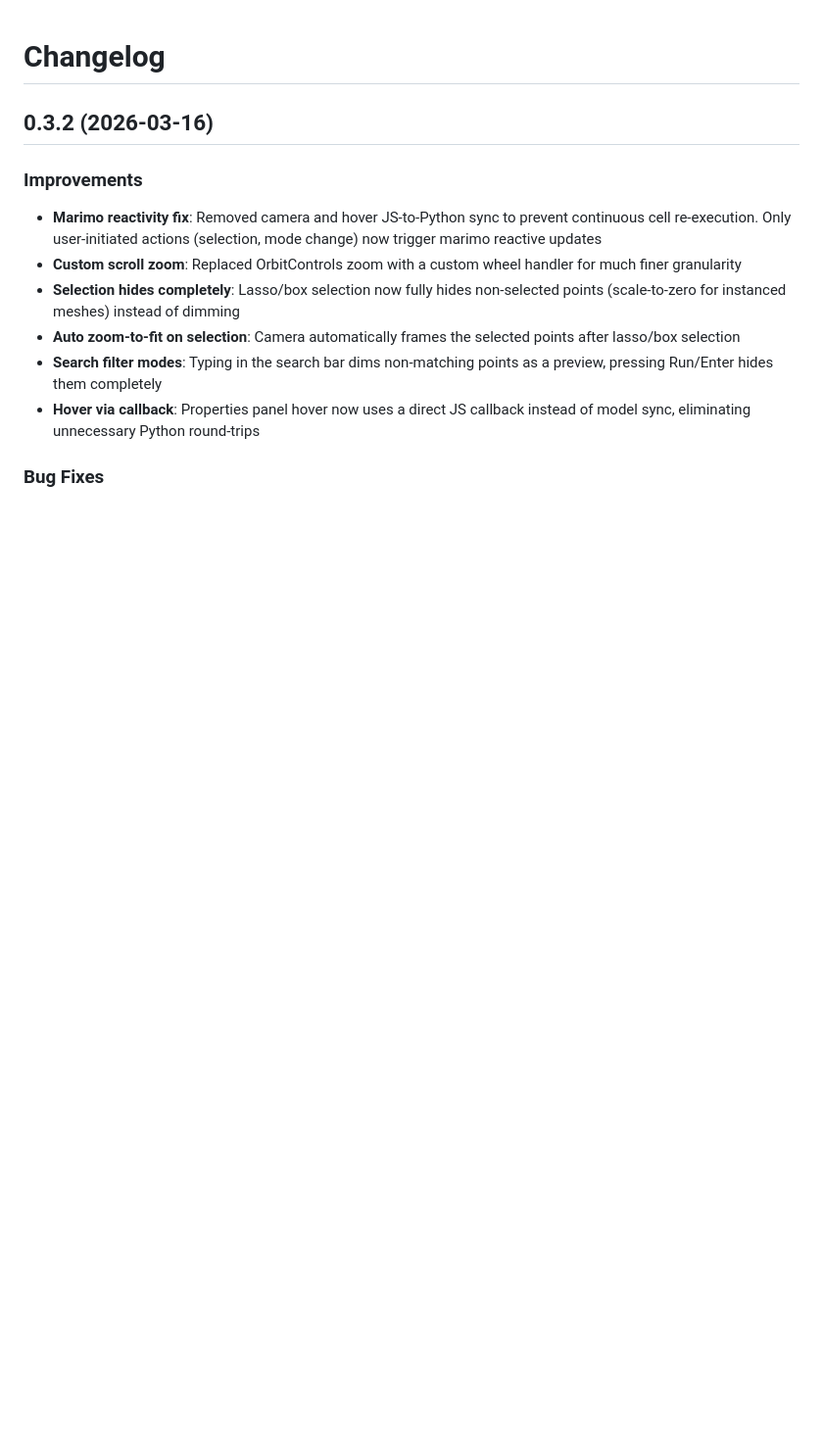
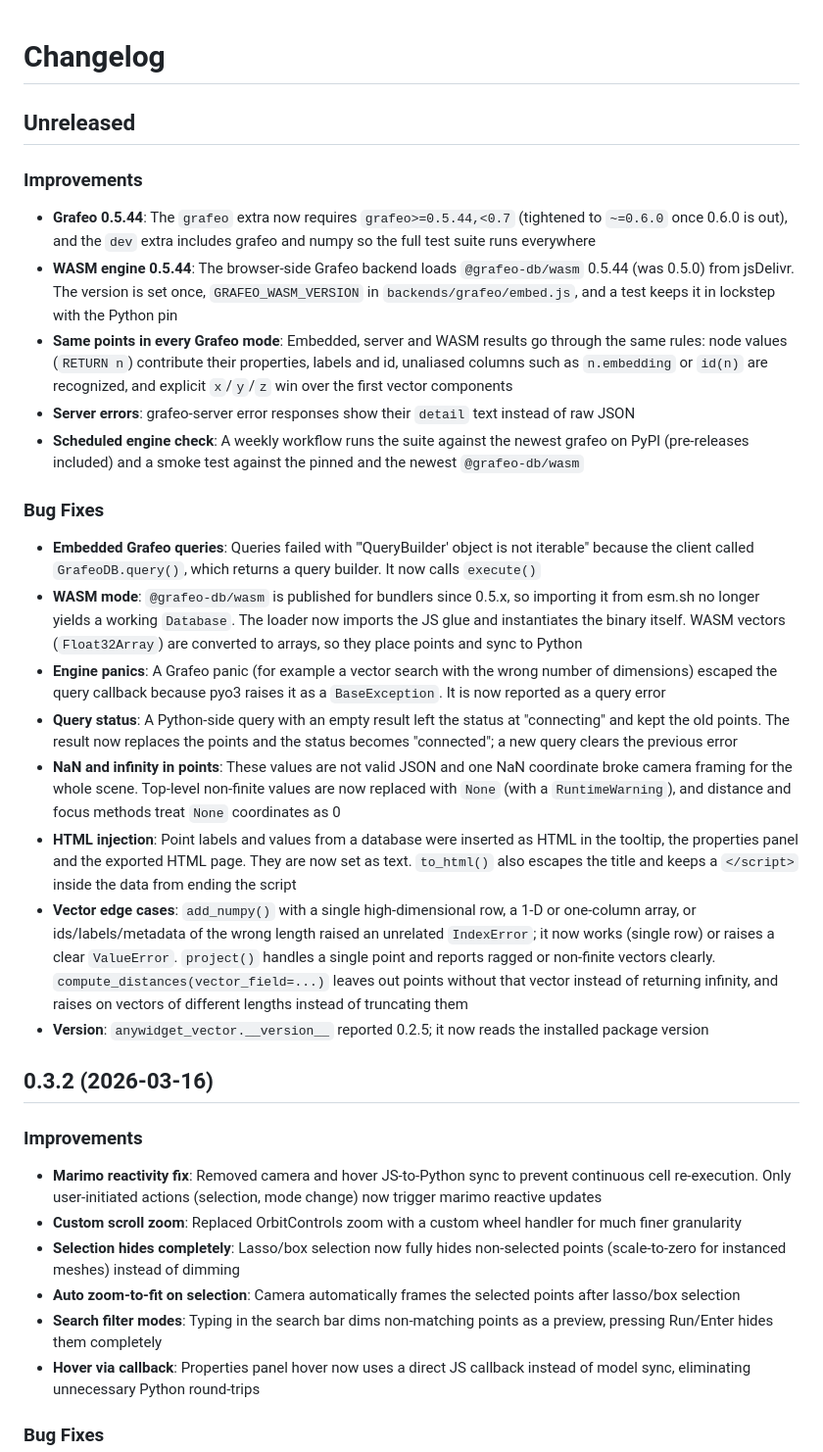
Before and after one commit to GrafeoDB/anywidget-vector, a Markdown page: CHANGELOG.md, the part around the change. Shown at 98% size. Rendered like a GitHub page; blank space fills up the shorter version.

```diff
--- a/CHANGELOG.md
+++ b/CHANGELOG.md
@@ -1,4 +1,25 @@
 # Changelog
+
+## Unreleased
+
+### Improvements
+
+- **Grafeo 0.5.44**: The `grafeo` extra now requires `grafeo>=0.5.44,<0.7` (tightened to `~=0.6.0` once 0.6.0 is out), and the `dev` extra includes grafeo and numpy so the full test suite runs everywhere
+- **WASM engine 0.5.44**: The browser-side Grafeo backend loads `@grafeo-db/wasm` 0.5.44 (was 0.5.0) from jsDelivr. The version is set once, `GRAFEO_WASM_VERSION` in `backends/grafeo/embed.js`, and a test keeps it in lockstep with the Python pin
+- **Same points in every Grafeo mode**: Embedded, server and WASM results go through the same rules: node values (`RETURN n`) contribute their properties, labels and id, unaliased columns such as `n.embedding` or `id(n)` are recognized, and explicit `x`/`y`/`z` win over the first vector components
+- **Server errors**: grafeo-server error responses show their `detail` text instead of raw JSON
+- **Scheduled engine check**: A weekly workflow runs the suite against the newest grafeo on PyPI (pre-releases included) and a smoke test against the pinned and the newest `@grafeo-db/wasm`
+
+### Bug Fixes
+
+- **Embedded Grafeo queries**: Queries failed with "'QueryBuilder' object is not iterable" because the client called `GrafeoDB.query()`, which returns a query builder. It now calls `execute()`
+- **WASM mode**: `@grafeo-db/wasm` is published for bundlers since 0.5.x, so importing it from esm.sh no longer yields a working `Database`. The loader now imports the JS glue and instantiates the binary itself. WASM vectors (`Float32Array`) are converted to arrays, so they place points and sync to Python
+- **Engine panics**: A Grafeo panic (for example a vector search with the wrong number of dimensions) escaped the query callback because pyo3 raises it as a `BaseException`. It is now reported as a query error
+- **Query status**: A Python-side query with an empty result left the status at "connecting" and kept the old points. The result now replaces the points and the status becomes "connected"; a new query clears the previous error
+- **NaN and infinity in points**: These values are not valid JSON and one NaN coordinate broke camera framing for the whole scene. Top-level non-finite values are now replaced with `None` (with a `RuntimeWarning`), and distance and focus methods treat `None` coordinates as 0
+- **HTML injection**: Point labels and values from a database were inserted as HTML in the tooltip, the properties panel and the exported HTML page. They are now set as text. `to_html()` also escapes the title and keeps a `</script>` inside the data from ending the script
+- **Vector edge cases**: `add_numpy()` with a single high-dimensional row, a 1-D or one-column array, or ids/labels/metadata of the wrong length raised an unrelated `IndexError`; it now works (single row) or raises a clear `ValueError`. `project()` handles a single point and reports ragged or non-finite vectors clearly. `compute_distances(vector_field=...)` leaves out points without that vector instead of returning infinity, and raises on vectors of different lengths instead of truncating them
+- **Version**: `anywidget_vector.__version__` reported 0.2.5; it now reads the installed package version
 
 ## 0.3.2 (2026-03-16)
 
```
